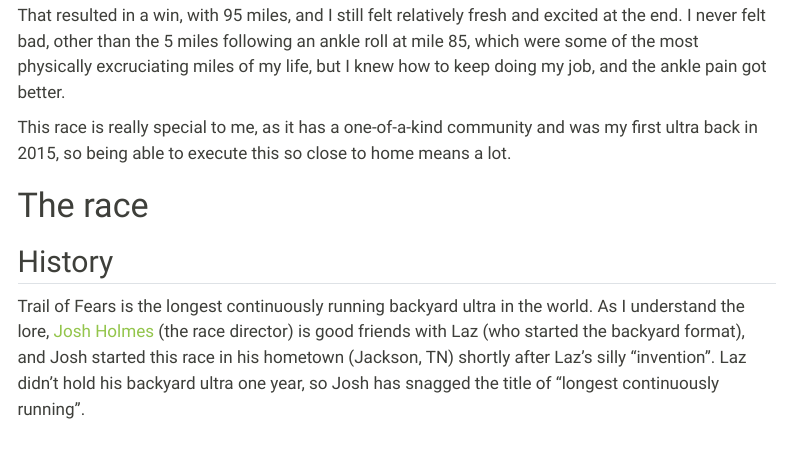
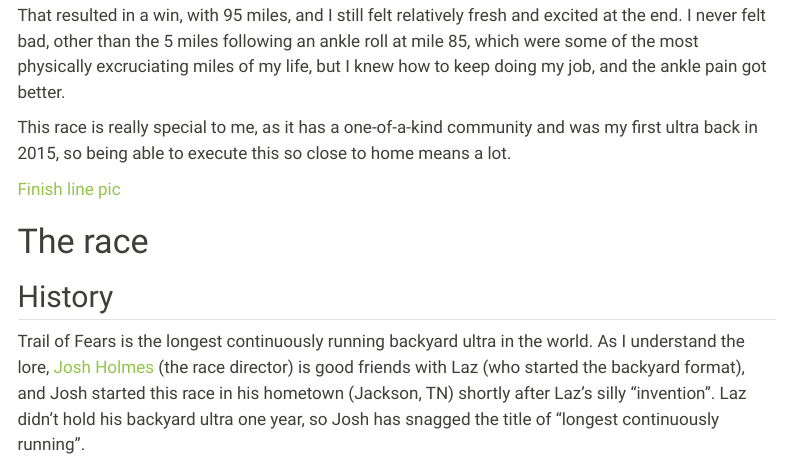
Before and after one commit to sterrettJD/sterrettJD.github.io, a Quarto document (race_reports/trail_of_fears_23.qmd): the page in a window 1100 px wide, from 220 px down. Rendered offline with R 4.5, knitr and Pandoc in place of Quarto, with nearby package versions; menus at the side of the page are left out.

Commit message:
add pic so Christian's face doesn't weirdly show up on the link sharing

```diff
--- a/race_reports/trail_of_fears_23.qmd
+++ b/race_reports/trail_of_fears_23.qmd
@@ -8,6 +8,8 @@ On Dec 9, I ran the Trail of Fears (ToF) backyard ultramarathon. In short, this
 That resulted in a win, with 95 miles, and I still felt relatively fresh and excited at the end. I never felt bad, other than the 5 miles following an ankle roll at mile 85, which were some of the most physically excruciating miles of my life, but I knew how to keep doing my job, and the ankle pain got better.
 
 This race is really special to me, as it has a one-of-a-kind community and was my first ultra back in 2015, so being able to execute this so close to home means a lot.
+
+[Finish line pic](../pictures/solo_finish.jpeg)
 
 # The race
 ## History
```
